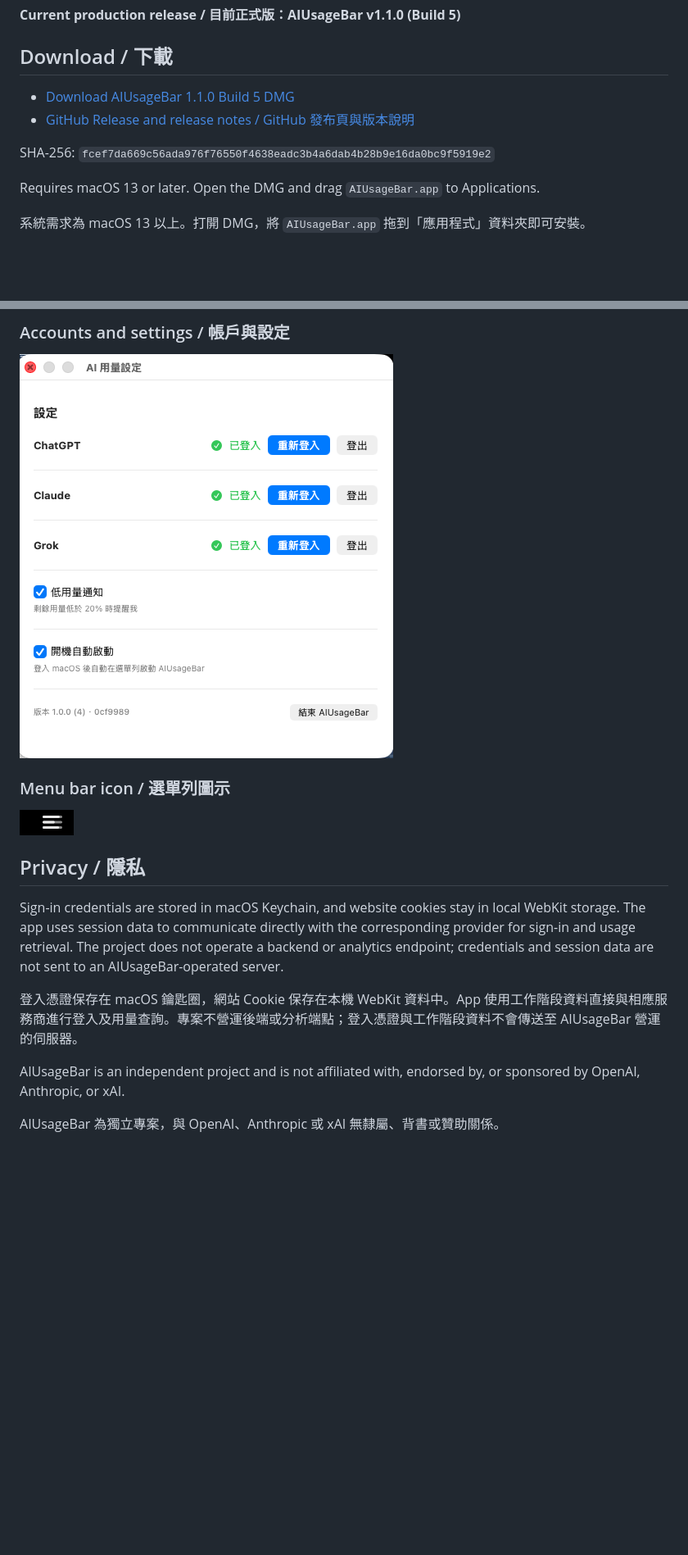
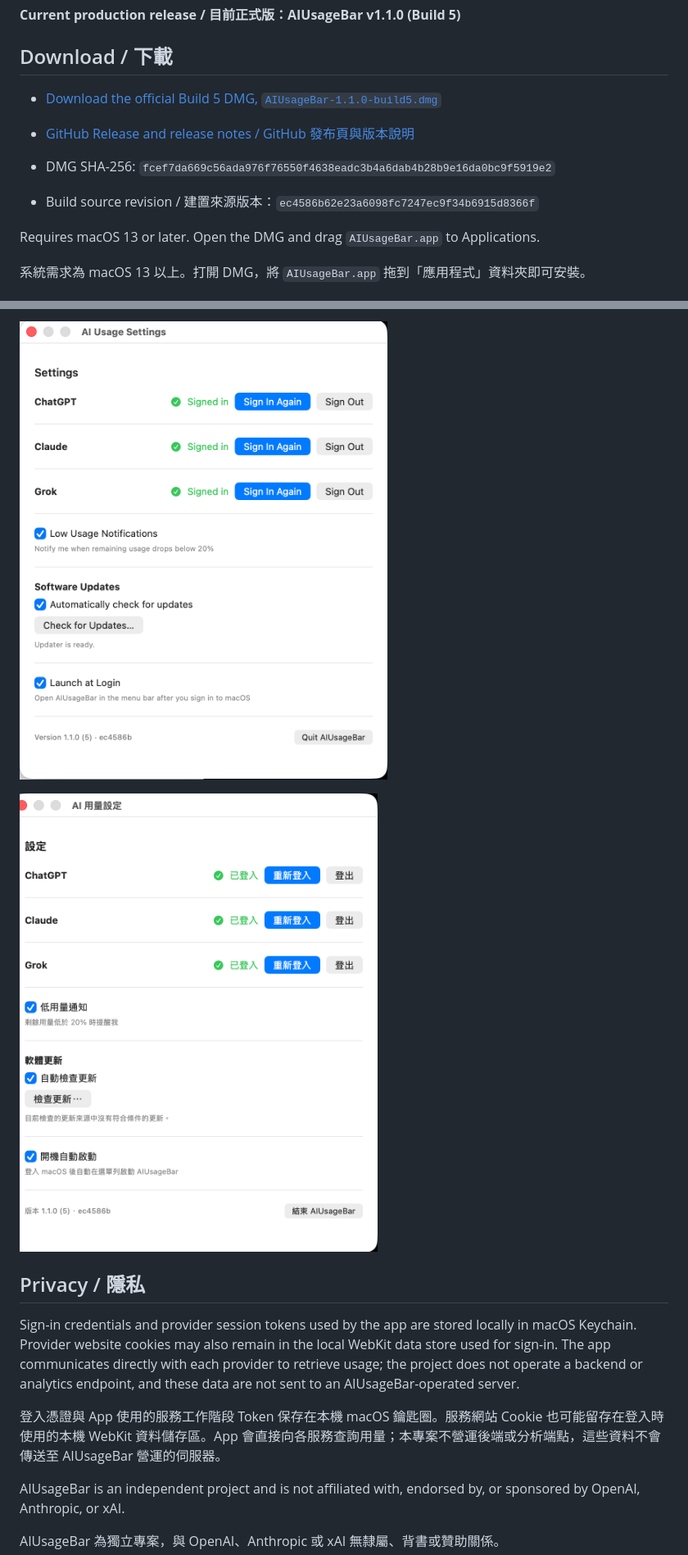
Before and after one commit to synok522-del/AIUsageBar, a Markdown page: README.md, 2 parts joined by grey strips. Shown: that part at 82% size. Drawn GitHub-style; pictures changed too: docs/images/aiusagebar-settings.png (deleted), docs/images/build5-en-settings.png (added), docs/images/build5-zh-settings.png (added); blank space fills up the shorter version.

```diff
--- a/README.md
+++ b/README.md
@@ -8,10 +8,11 @@ AIUsageBar 是原生 macOS 選單列 App，讓你快速查看 AI 服務剩餘用
 
 ## Download / 下載
 
-- [Download AIUsageBar 1.1.0 Build 5 DMG](https://github.com/synok522-del/AIUsageBar/releases/download/v1.1.0/AIUsageBar-1.1.0-build5.dmg)
+- [Download the official Build 5 DMG, `AIUsageBar-1.1.0-build5.dmg`](https://github.com/synok522-del/AIUsageBar/releases/download/v1.1.0/AIUsageBar-1.1.0-build5.dmg)
 - [GitHub Release and release notes / GitHub 發布頁與版本說明](https://github.com/synok522-del/AIUsageBar/releases/tag/v1.1.0)
 
-SHA-256: `fcef7da669c56ada976f76550f4638eadc3b4a6dab4b28b9e16da0bc9f5919e2`
+- DMG SHA-256: `fcef7da669c56ada976f76550f4638eadc3b4a6dab4b28b9e16da0bc9f5919e2`
+- Build source revision / 建置來源版本：`ec4586b62e23a6098fc7247ec9f34b6915d8366f`
 
 Requires macOS 13 or later. Open the DMG and drag `AIUsageBar.app` to Applications.
 
@@ -50,17 +51,13 @@ These previews show the main interface; some newer Settings controls may not app
 
-### Accounts and settings / 帳戶與設定
+![Build 5 English Settings showing Software Updates and Automatically check for updates](docs/images/build5-en-settings.png)
 
-![AIUsageBar settings in Traditional Chinese](docs/images/aiusagebar-settings.png)
-
-### Menu bar icon / 選單列圖示
-
-![AIUsageBar menu bar icon](docs/images/aiusagebar-menu-bar-icon.png)
+![Build 5 Traditional Chinese 設定畫面，顯示軟體更新與自動檢查更新](docs/images/build5-zh-settings.png)
 
 ## Privacy / 隱私
 
-Sign-in credentials are stored in macOS Keychain, and website cookies stay in local WebKit storage. The app uses session data to communicate directly with the corresponding provider for sign-in and usage retrieval. The project does not operate a backend or analytics endpoint; credentials and session data are not sent to an AIUsageBar-operated server.
+Sign-in credentials and provider session tokens used by the app are stored locally in macOS Keychain. Provider website cookies may also remain in the local WebKit data store used for sign-in. The app communicates directly with each provider to retrieve usage; the project does not operate a backend or analytics endpoint, and these data are not sent to an AIUsageBar-operated server.
 
-登入憑證保存在 macOS 鑰匙圈，網站 Cookie 保存在本機 WebKit 資料中。App 使用工作階段資料直接與相應服務商進行登入及用量查詢。專案不營運後端或分析端點；登入憑證與工作階段資料不會傳送至 AIUsageBar 營運的伺服器。
+登入憑證與 App 使用的服務工作階段 Token 保存在本機 macOS 鑰匙圈。服務網站 Cookie 也可能留存在登入時使用的本機 WebKit 資料儲存區。App 會直接向各服務查詢用量；本專案不營運後端或分析端點，這些資料不會傳送至 AIUsageBar 營運的伺服器。
 
 AIUsageBar is an independent project and is not affiliated with, endorsed by, or sponsored by OpenAI, Anthropic, or xAI.
 
```
Also changed, not shown: other parts of README.md (+7 -7 lines), docs/images/aiusagebar-main.png (deleted), docs/images/build5-en-main.png (added), docs/images/build5-zh-main.png (added).
